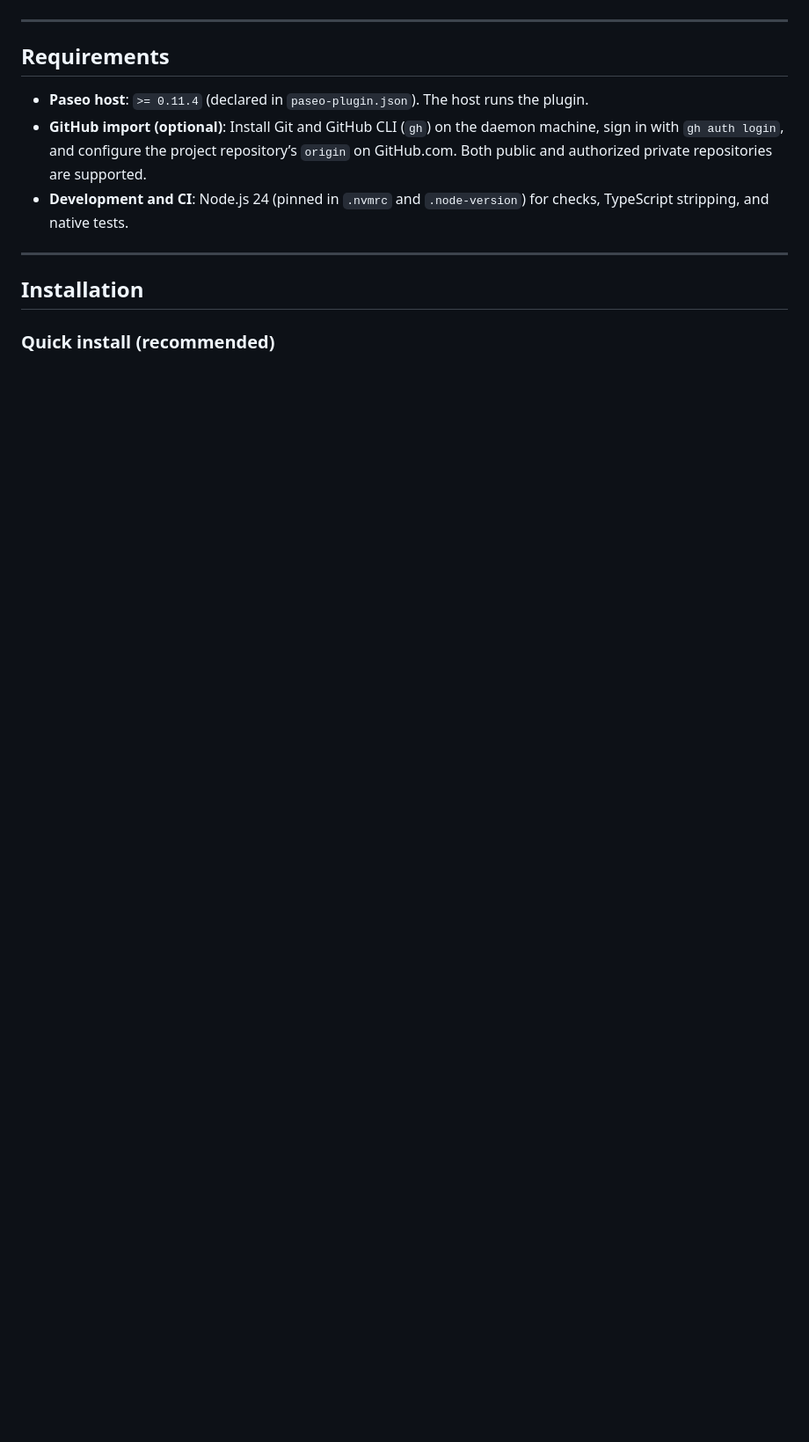
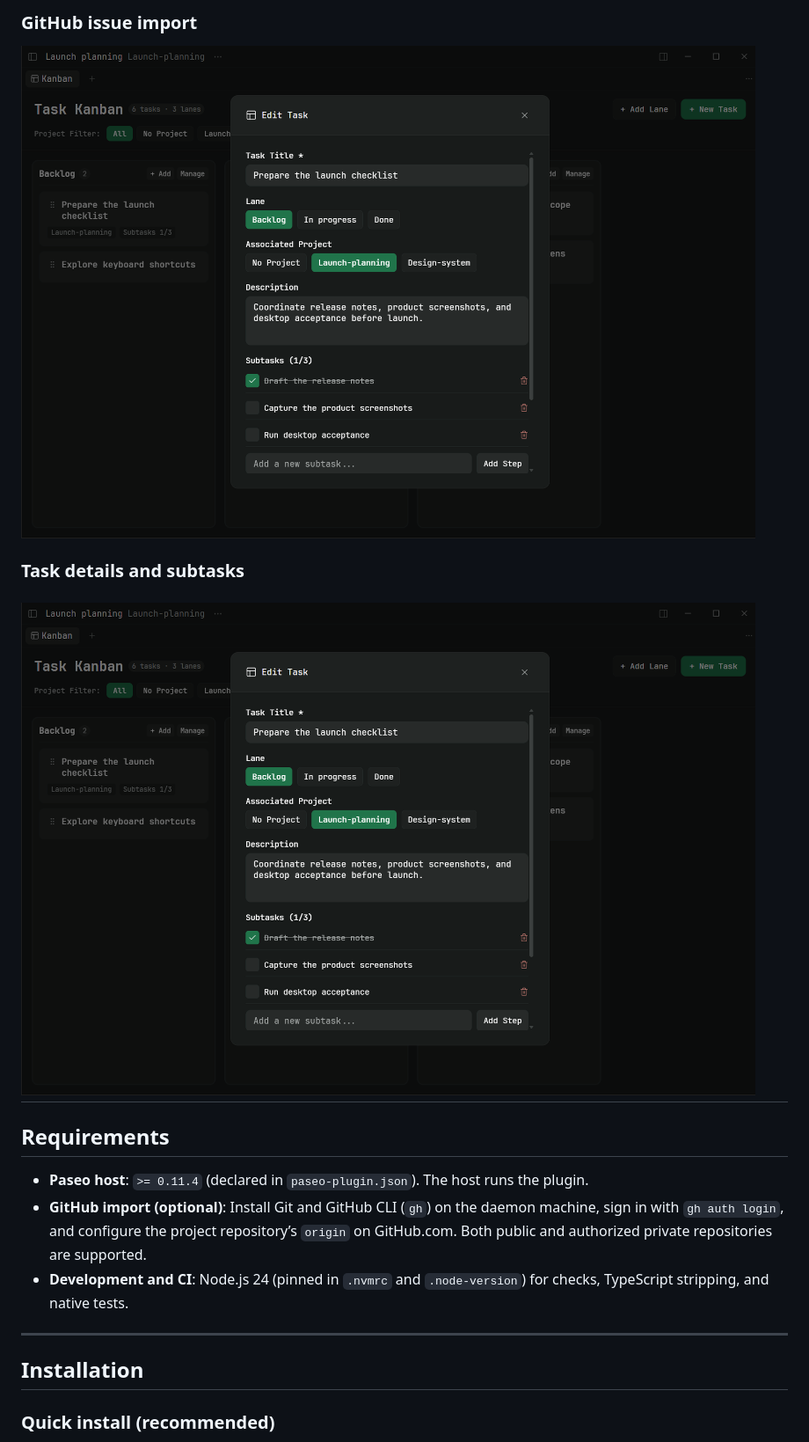
Before and after one commit to breathi3552/paseo-kanban, a Markdown page: README.md, the part around one of its changes. Shown at 88% size. Rendered like a GitHub page; pictures changed too: assets/marketplace/github-issue-import.png (added), assets/marketplace/task-editor.png (added); blank space fills up the shorter version.

```diff
--- a/README.md
+++ b/README.md
@@ -41,4 +41,11 @@ A Kanban board plugin for [Paseo](https://paseo.sh) workspaces.
 
+### GitHub issue import
+
+![GitHub issue import](./assets/marketplace/github-issue-import.png)
+
+### Task details and subtasks
+
+![Task details and subtasks](./assets/marketplace/task-editor.png)
 ---
 
 ## Requirements
```
Also changed, not shown: other parts of README.md (+6 -6 lines), README.zh-CN.md (+15 -8 lines), docs/development.md (+9 -0 lines), assets/marketplace/board-overview.png (added), assets/marketplace/drag-and-drop.png (added), assets/marketplace/send-to-agent.png (added), 2 other files.
